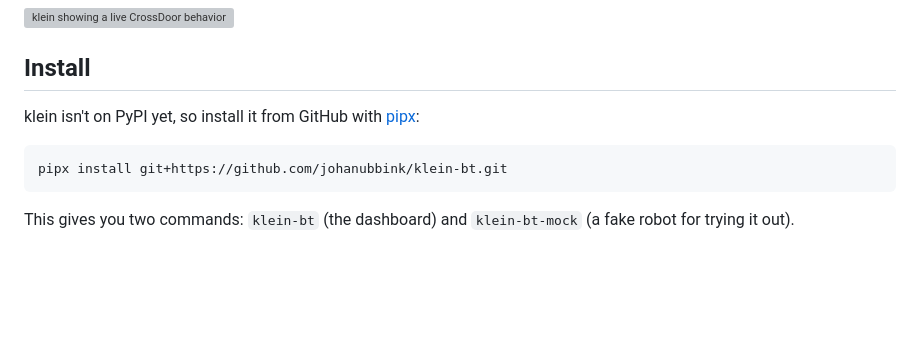
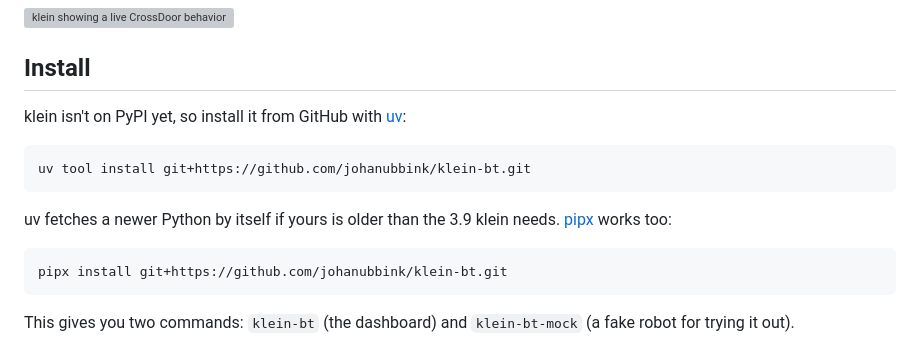
Before and after one commit to johanubbink/klein-bt, a Markdown page: README.md, the part around the change. Rendered like a GitHub page; blank space fills up the shorter version; grey boxes are pictures that could not be loaded.

Commit message:
mention uv install option

````diff
--- a/README.md
+++ b/README.md
@@ -8,7 +8,15 @@ blackboard values, as the robot ticks.
 
 ## Install
 
-klein isn't on PyPI yet, so install it from GitHub with [pipx](https://pipx.pypa.io):
+klein isn't on PyPI yet, so install it from GitHub with
+[uv](https://docs.astral.sh/uv/):
+
+```bash
+uv tool install git+https://github.com/johanubbink/klein-bt.git
+```
+
+uv fetches a newer Python by itself if yours is older than the 3.9 klein
+needs. [pipx](https://pipx.pypa.io) works too:
 
 ```bash
 pipx install git+https://github.com/johanubbink/klein-bt.git
````
